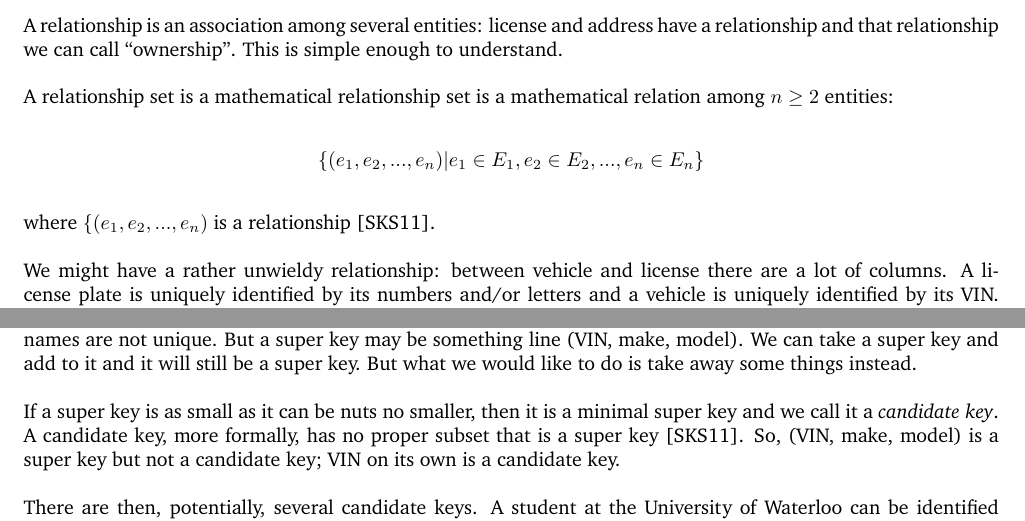
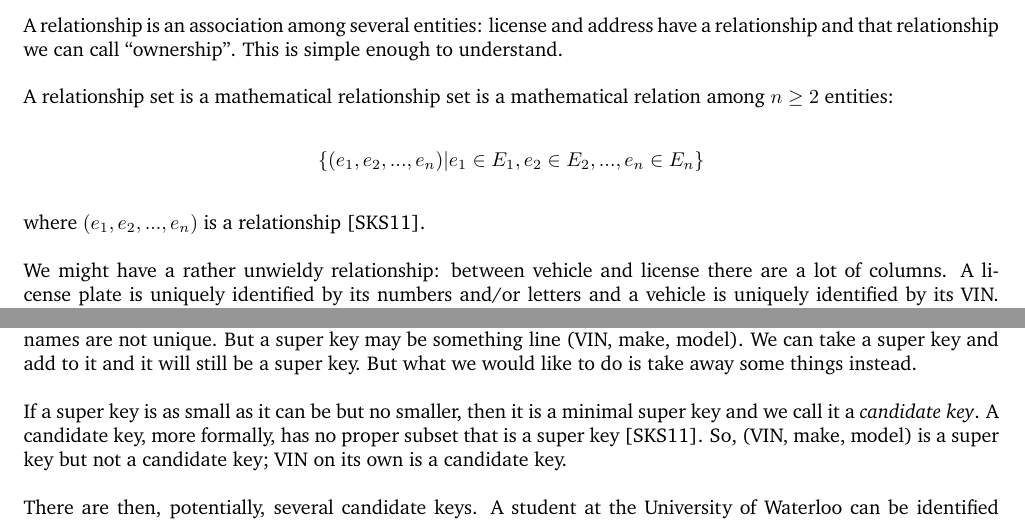
Before and after one commit to jzarnett/ece356, a LaTeX document (lectures/L02.tex): two parts of pages 3 and 4 of 6, joined at a grey line, cut so that both start at the same text. Compiled offline with pdfLaTeX.

Commit message:
Issue #3: Remove unnecessary curly brace

```diff
--- a/lectures/L02.tex
+++ b/lectures/L02.tex
@@ -78,7 +78,7 @@ A relationship set is a mathematical relationship set is a mathematical relation
  $\{(e_{1}, e_{2}, ..., e_{n}) | e_{1} \in E_{1}, e_{2} \in E_{2}, ..., e_{n} \in E_{n}\}$
 \end{center}
 
-where $\{(e_{1}, e_{2}, ..., e_{n})$ is a relationship~\cite{dsc}.
+where $(e_{1}, e_{2}, ..., e_{n})$ is a relationship~\cite{dsc}.
 
 We might have a rather unwieldy relationship: between vehicle and license there are a lot of columns. A license plate is uniquely identified by its numbers and/or letters and a vehicle is uniquely identified by its VIN. To prevent redundant (duplicate) data, we prefer that we use just their unique identifiers. So if the vehicle with the VIN 5N1BA0ND5BNF18322 currently is associated with the plate ZZZZ999, the relation will be (ZZZZ999, 5N1BA0ND5BNF18322) (or the other order is fine, it has the same meaning).
 
@@ -119,7 +119,7 @@ It should be easily possible to think up real-world examples for each of the car
 
 We need a way to identify tuples uniquely in terms of their attributes. That is to say, no two tuples in the table are permitted to be exactly the same in every column. A \textit{super key} is a set of one or more attributes that uniquely identify one tuple in the relation (table)~\cite{dsc}. By default, of course, the full set of attributes will be one such super key. Some attributes on their own will be a super key, such as VIN, because VINs are unique. Others are not: names are not unique. But a super key may be something line (VIN, make, model). We can take a super key and add to it and it will still be a super key. But what we would like to do is take away some things instead.
 
-If a super key is as small as it can be nuts no smaller, then it is a minimal super key and we call it a \textit{candidate key}. A candidate key, more formally, has no proper subset that is a super key~\cite{dsc}. So, (VIN, make, model) is a super key but not a candidate key; VIN on its own is a candidate key.
+If a super key is as small as it can be but no smaller, then it is a minimal super key and we call it a \textit{candidate key}. A candidate key, more formally, has no proper subset that is a super key~\cite{dsc}. So, (VIN, make, model) is a super key but not a candidate key; VIN on its own is a candidate key.
 
 There are then, potentially, several candidate keys. A student at the University of Waterloo can be identified uniquely by both a student number (e.g., 20000000) and a userid (j9999doe). Both of those are candidate keys for identifying an individual student. The database designer will choose a \textit{primary key} from the candidates to be the main way of uniquely identifying a tuple.
 
```
Also changed, not shown: lectures/L02-slides.tex (+1 -1 lines), lectures/L02-slides.pdf, lectures/L02.pdf, lectures/L02.tex (2 more changed lines).
